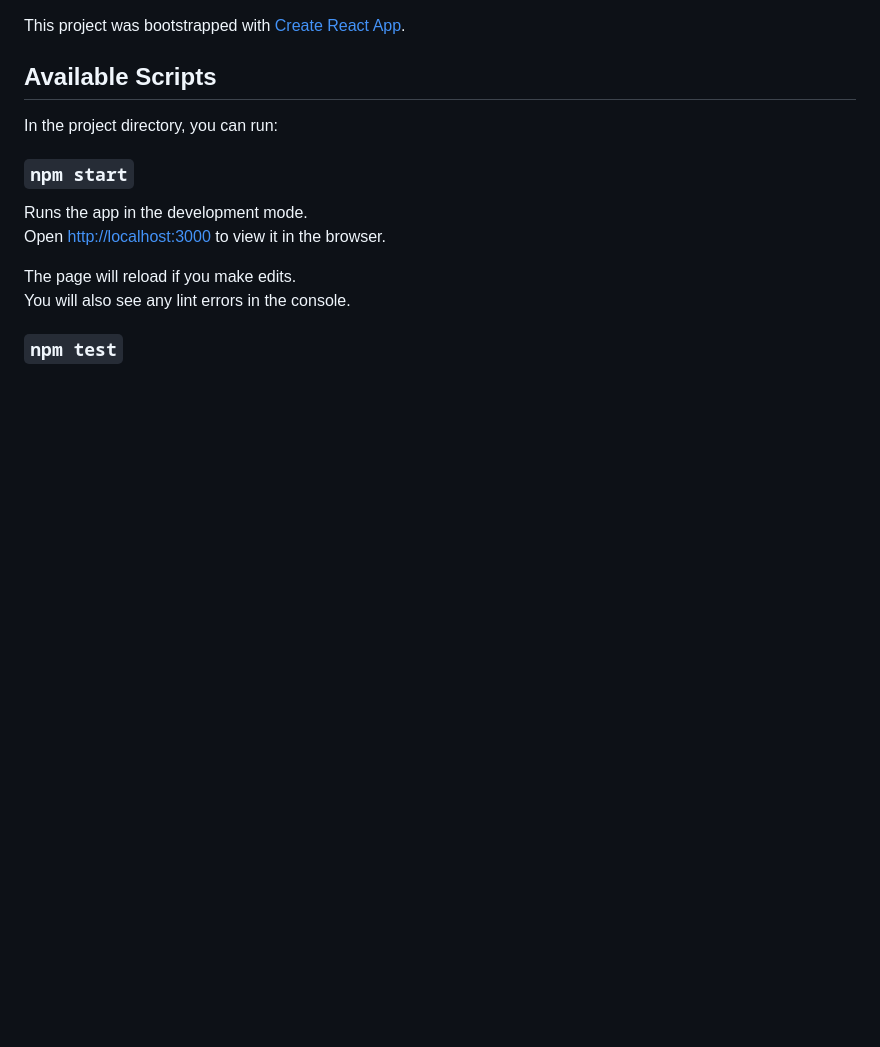
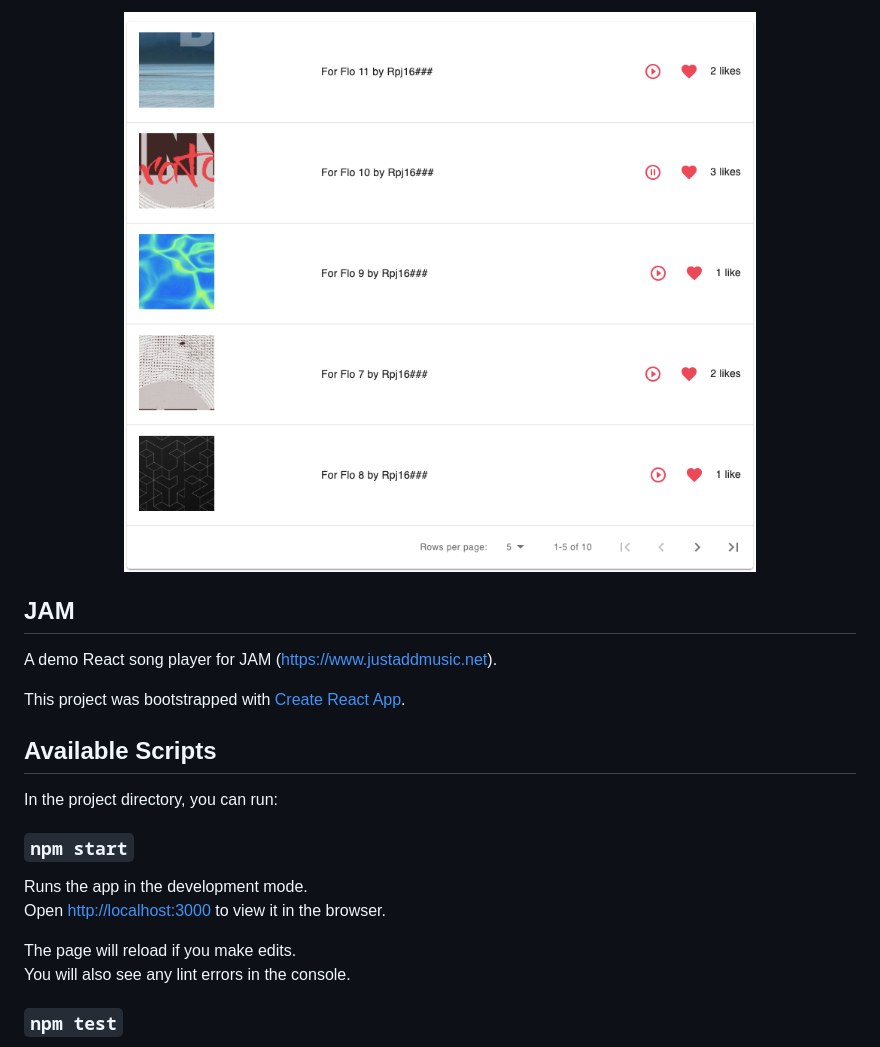
Before and after one commit to mallbeury/jam, a Markdown page: README.md, the part around the change. Drawn GitHub-style; pictures changed too: screenshots/screenshot.png (added); blank space fills up the shorter version.

```diff
--- a/README.md
+++ b/README.md
@@ -1,3 +1,11 @@
+<div align="center">
+  <img src="screenshots/screenshot.png" />
+</div>
+
+## JAM
+
+A demo React song player for JAM (https://www.justaddmusic.net).
+
 This project was bootstrapped with [Create React App](https://github.com/facebook/create-react-app).
 
 ## Available Scripts
```
Also changed, not shown: 3 other files.
